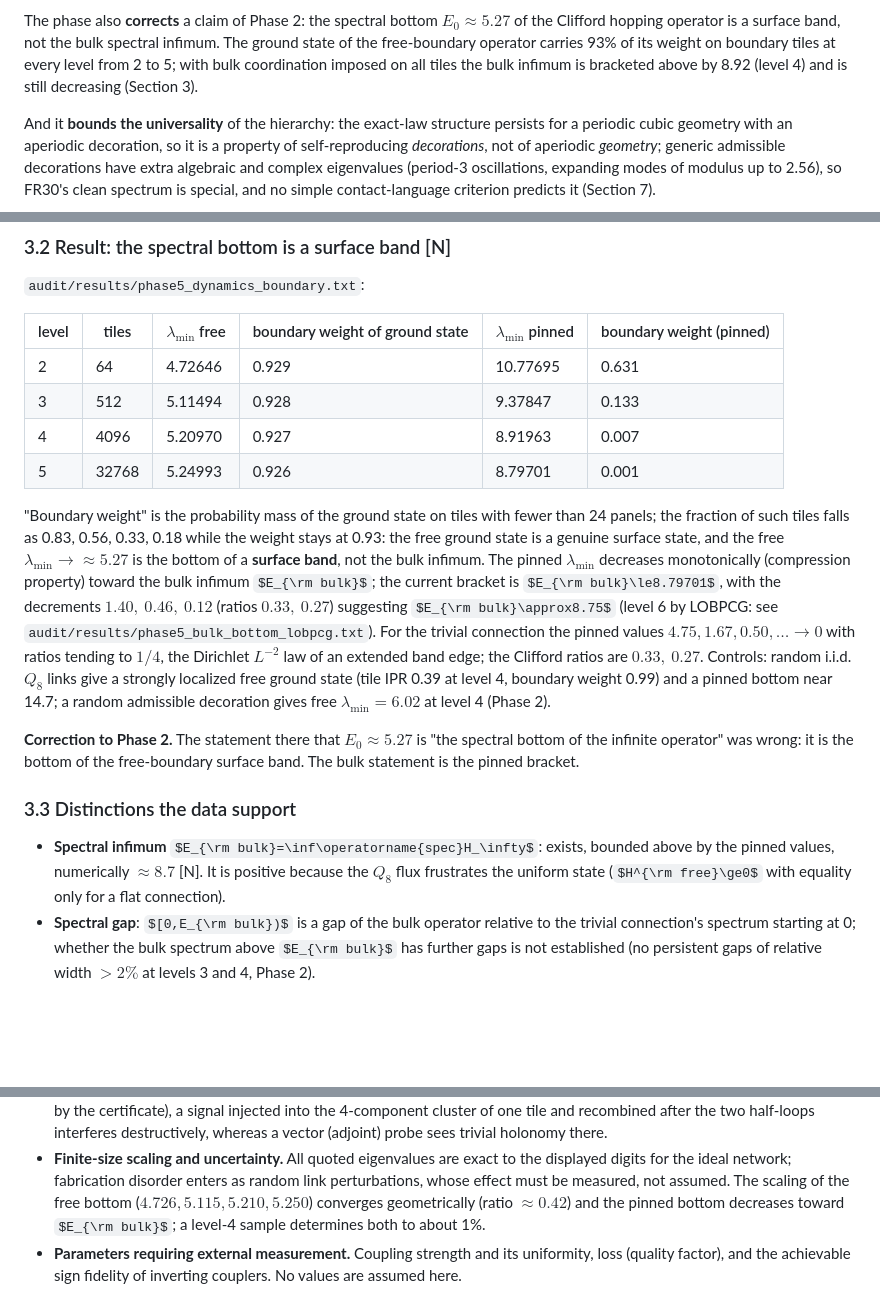
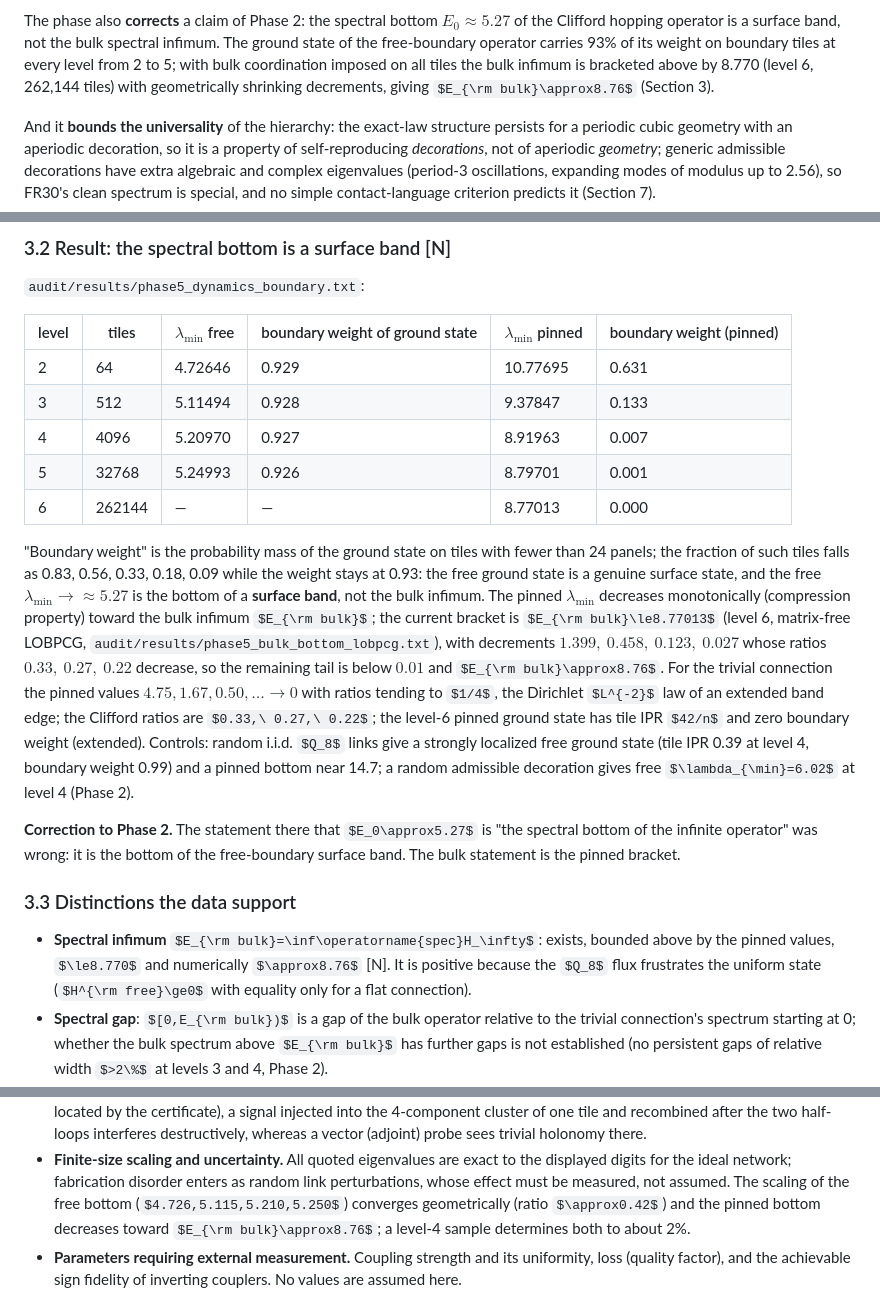
Before and after one commit to dewarjoseph/-, a Markdown page: deliverables/PHASE5_UNIVERSAL_GEOMETRIC_DYNAMICS.md, 3 parts joined by grey strips. Drawn GitHub-style; some formulas as TeX source; blank space fills up the shorter version.

Commit message:
Phase V docs: record the level-6 bulk spectral bottom (8.77013) in the research document and the Phase 2 correction
(Commit e8515fb updated only the results file; its message overstated the document changes.)

Co-Authored-By: Claude Fable 5.1 <noreply@anthropic.com>
Claude-Session: https://claude.ai/code/session_012bTNWUyyy3bXEAXBFAYoJx

```diff
--- a/deliverables/PHASE5_UNIVERSAL_GEOMETRIC_DYNAMICS.md
+++ b/deliverables/PHASE5_UNIVERSAL_GEOMETRIC_DYNAMICS.md
@@ -30,7 +30,8 @@ rational identities (Section 5 states exactly which steps are kernel-checked and
 The phase also **corrects** a claim of Phase 2: the spectral bottom $E_0\approx5.27$ of the Clifford hopping
 operator is a surface band, not the bulk spectral infimum. The ground state of the free-boundary operator carries
 93% of its weight on boundary tiles at every level from 2 to 5; with bulk coordination imposed on all tiles the bulk
-infimum is bracketed above by 8.92 (level 4) and is still decreasing (Section 3).
+infimum is bracketed above by 8.770 (level 6, 262,144 tiles) with geometrically shrinking decrements, giving
+$E_{\rm bulk}\approx8.76$ (Section 3).
 
 And it **bounds the universality** of the hierarchy: the exact-law structure persists for a periodic cubic geometry
 with an aperiodic decoration, so it is a property of self-reproducing *decorations*, not of aperiodic *geometry*;
@@ -226,15 +227,17 @@ for all $m$, decreasing in $m$ along nested approximants; no such inequality hol
 | 3 | 512 | 5.11494 | 0.928 | 9.37847 | 0.133 |
 | 4 | 4096 | 5.20970 | 0.927 | 8.91963 | 0.007 |
 | 5 | 32768 | 5.24993 | 0.926 | 8.79701 | 0.001 |
+| 6 | 262144 | — | — | 8.77013 | 0.000 |
 
 "Boundary weight" is the probability mass of the ground state on tiles with fewer than 24 panels; the fraction of
-such tiles falls as 0.83, 0.56, 0.33, 0.18 while the weight stays at 0.93: the free ground state is a genuine
+such tiles falls as 0.83, 0.56, 0.33, 0.18, 0.09 while the weight stays at 0.93: the free ground state is a genuine
 surface state, and the free $\lambda_{\min}\to\approx5.27$ is the bottom of a **surface band**, not the bulk
 infimum. The pinned $\lambda_{\min}$ decreases monotonically (compression property) toward the bulk infimum
-$E_{\rm bulk}$; the current bracket is $E_{\rm bulk}\le8.79701$, with the decrements $1.40,\ 0.46,\ 0.12$ (ratios $0.33,\ 0.27$)
-suggesting $E_{\rm bulk}\approx8.75$ (level 6 by LOBPCG: see `audit/results/phase5_bulk_bottom_lobpcg.txt`). For the trivial connection the pinned values $4.75,1.67,0.50,\dots\to0$ with
+$E_{\rm bulk}$; the current bracket is $E_{\rm bulk}\le8.77013$ (level 6, matrix-free LOBPCG,
+`audit/results/phase5_bulk_bottom_lobpcg.txt`), with decrements $1.399,\ 0.458,\ 0.123,\ 0.027$ whose ratios
+$0.33,\ 0.27,\ 0.22$ decrease, so the remaining tail is below $0.01$ and $E_{\rm bulk}\approx8.76$. For the trivial connection the pinned values $4.75,1.67,0.50,\dots\to0$ with
 ratios tending to $1/4$, the Dirichlet $L^{-2}$ law of an extended band edge; the Clifford ratios are
-$0.33,\ 0.27$. Controls: random i.i.d. $Q_8$ links give a strongly localized free ground state (tile IPR
+$0.33,\ 0.27,\ 0.22$; the level-6 pinned ground state has tile IPR $42/n$ and zero boundary weight (extended). Controls: random i.i.d. $Q_8$ links give a strongly localized free ground state (tile IPR
 0.39 at level 4, boundary weight 0.99) and a pinned bottom near 14.7; a random admissible decoration gives free
 $\lambda_{\min}=6.02$ at level 4 (Phase 2).
 
@@ -243,7 +246,7 @@ operator" was wrong: it is the bottom of the free-boundary surface band. The bul
 
 ### 3.3 Distinctions the data support
 
-- **Spectral infimum** $E_{\rm bulk}=\inf\operatorname{spec}H_\infty$: exists, bounded above by the pinned values, numerically $\approx8.7$ [N]. It is positive because the $Q_8$ flux frustrates the uniform state ($H^{\rm free}\ge0$ with equality only for a flat connection).
+- **Spectral infimum** $E_{\rm bulk}=\inf\operatorname{spec}H_\infty$: exists, bounded above by the pinned values, $\le8.770$ and numerically $\approx8.76$ [N]. It is positive because the $Q_8$ flux frustrates the uniform state ($H^{\rm free}\ge0$ with equality only for a flat connection).
 - **Spectral gap**: $[0,E_{\rm bulk})$ is a gap of the bulk operator relative to the trivial connection's spectrum starting at 0; whether the bulk spectrum above $E_{\rm bulk}$ has further gaps is not established (no persistent gaps of relative width $>2\%$ at levels 3 and 4, Phase 2).
 - **Mobility gap / localization**: the pinned ground state is extended (tile IPR $\approx9/n$), the free ground state is surface-localized, the random-$Q_8$ ground state is point-localized. No mobility-gap statement for the bulk is established.
 - **Mass parameter / mass gap**: not applicable. There is no relativistic dispersion, Lorentz structure or field; $E_{\rm bulk}$ is a band bottom of a graph operator. Any identification with a mass would require an effective-mass continuum description (Section 4.3), which is not established.
@@ -400,7 +403,7 @@ The real $4n\times4n$ operator has the spectrum of the complex $2n\times2n$ one
 - **Finite-size scaling and uncertainty.** All quoted eigenvalues are exact to the displayed digits for the ideal
   network; fabrication disorder enters as random link perturbations, whose effect must be measured, not assumed.
   The scaling of the free bottom ($4.726,5.115,5.210,5.250$) converges geometrically (ratio $\approx0.42$) and the
-  pinned bottom decreases toward $E_{\rm bulk}$; a level-4 sample determines both to about 1%.
+  pinned bottom decreases toward $E_{\rm bulk}\approx8.76$; a level-4 sample determines both to about 2%.
 - **Parameters requiring external measurement.** Coupling strength and its uniformity, loss (quality factor), and
   the achievable sign fidelity of inverting couplers. No values are assumed here.
 
```
Also changed, not shown: other parts of deliverables/PHASE5_UNIVERSAL_GEOMETRIC_DYNAMICS.md (+1 -1 lines), deliverables/CLIFFORD_Q8_PHASE2_RESEARCH.md (+2 -2 lines).
